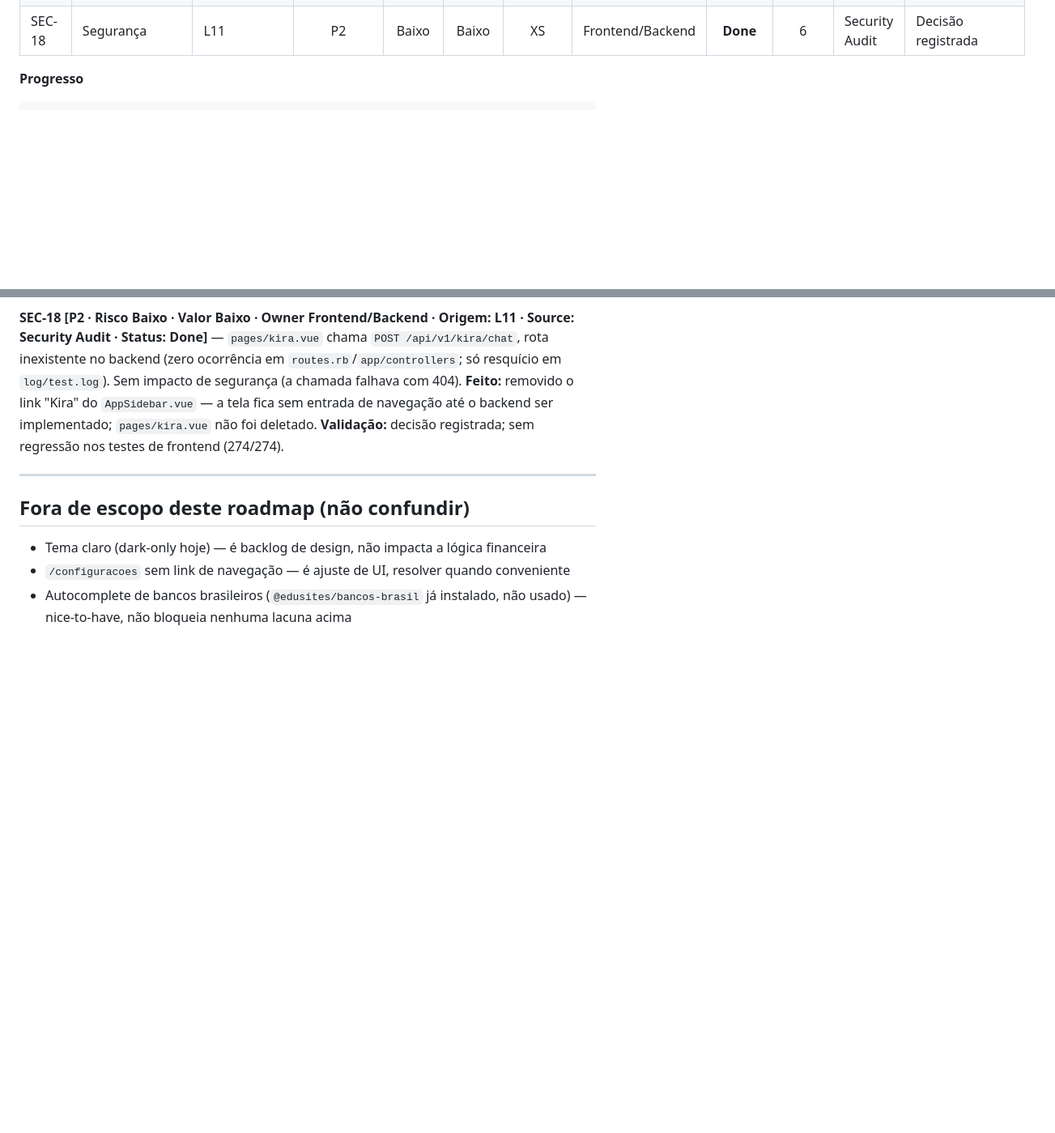
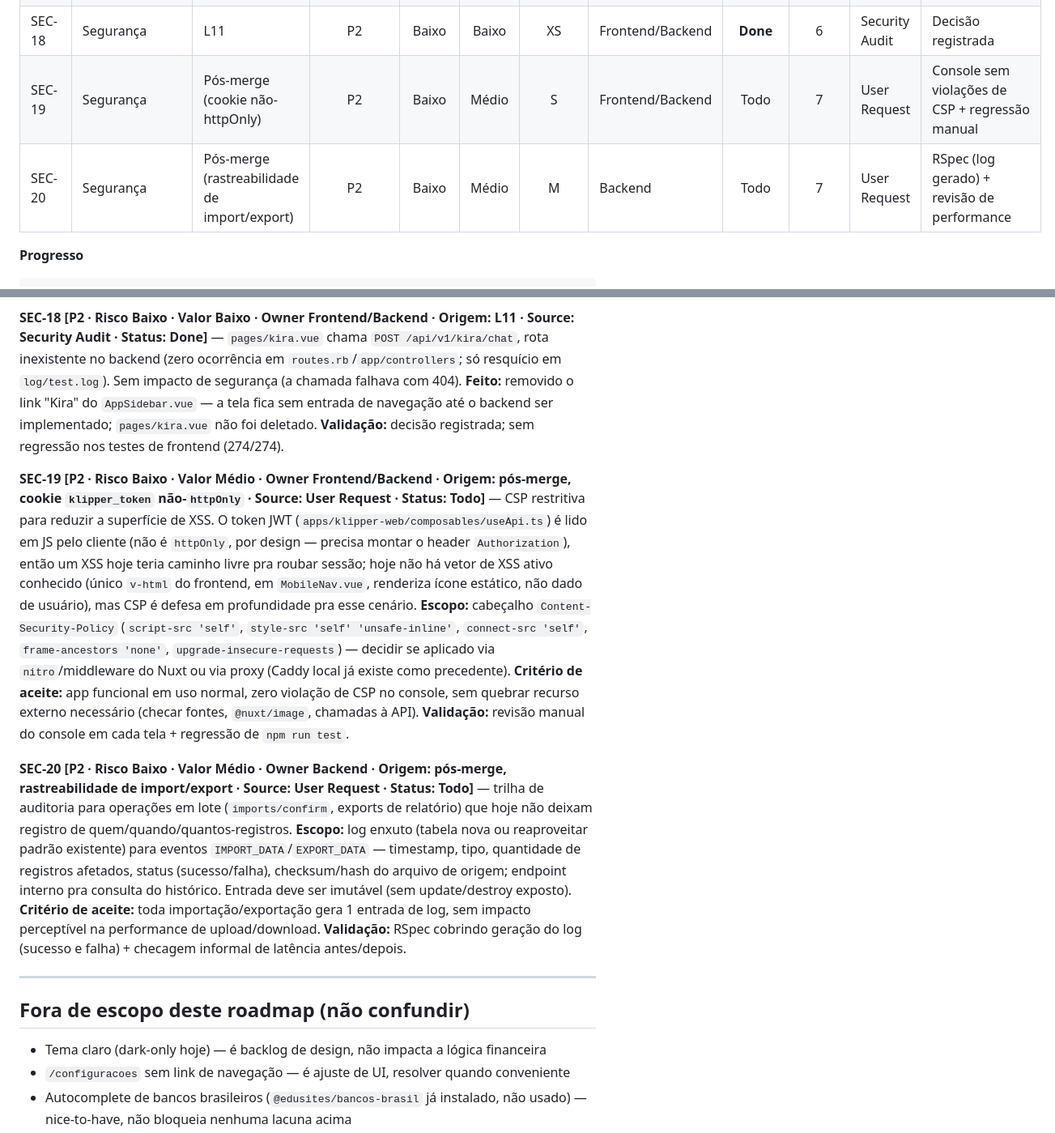
Before and after one commit to Borussia80/Klipper, a Markdown page: ROADMAP_KLIPPER_WEALTH_OS.md, 2 parts joined by grey strips. Shown at 81% size. GitHub-like rendering; blank space fills up the shorter version.

Commit message:
docs(roadmap): registra SEC-19 (CSP) e SEC-20 (audit trail de import/export) no backlog
Itens pós-merge levantados pelo usuário: CSP restritiva mitiga o gap real de
XSS+cookie não-httpOnly identificado em SEC-17 (sem vetor ativo hoje, mas
defesa em profundidade); trilha de auditoria fecha a rastreabilidade que falta
em imports/exports de dados financeiros. Ambos Todo, Sprint 7 — fora de escopo
desta entrega, só backlog.

Co-Authored-By: Claude Sonnet 5 <noreply@anthropic.com>

```diff
--- a/ROADMAP_KLIPPER_WEALTH_OS.md
+++ b/ROADMAP_KLIPPER_WEALTH_OS.md
@@ -246,6 +246,8 @@ nesta rodada — não incluídos abaixo para não inventar item sem evidência.
 | UX-5 | UX | Manual Audit (roadmap original) | P2 | Baixo | Baixo | XS | Frontend | **Done** | 5 | Manual Audit | Manual/Decisão |
 | SEC-17 | Segurança | M8 | P1 | Médio | Médio | M | Backend | **Done** | 6 | Security Audit | **PoC (request spec)** + Automatizado |
 | SEC-18 | Segurança | L11 | P2 | Baixo | Baixo | XS | Frontend/Backend | **Done** | 6 | Security Audit | Decisão registrada |
+| SEC-19 | Segurança | Pós-merge (cookie não-httpOnly) | P2 | Baixo | Médio | S | Frontend/Backend | Todo | 7 | User Request | Console sem violações de CSP + regressão manual |
+| SEC-20 | Segurança | Pós-merge (rastreabilidade de import/export) | P2 | Baixo | Médio | M | Backend | Todo | 7 | User Request | RSpec (log gerado) + revisão de performance |
 
 **Progresso**
 
@@ -403,6 +405,10 @@ sem revalidação contra o documento fonte. Detalhe completo em
 
 **SEC-18 [P2 · Risco Baixo · Valor Baixo · Owner Frontend/Backend · Origem: L11 · Source: Security Audit · Status: Done]** — `pages/kira.vue` chama `POST /api/v1/kira/chat`, rota inexistente no backend (zero ocorrência em `routes.rb`/`app/controllers`; só resquício em `log/test.log`). Sem impacto de segurança (a chamada falhava com 404). **Feito:** removido o link "Kira" do `AppSidebar.vue` — a tela fica sem entrada de navegação até o backend ser implementado; `pages/kira.vue` não foi deletado. **Validação:** decisão registrada; sem regressão nos testes de frontend (274/274).
 
+**SEC-19 [P2 · Risco Baixo · Valor Médio · Owner Frontend/Backend · Origem: pós-merge, cookie `klipper_token` não-`httpOnly` · Source: User Request · Status: Todo]** — CSP restritiva para reduzir a superfície de XSS. O token JWT (`apps/klipper-web/composables/useApi.ts`) é lido em JS pelo cliente (não é `httpOnly`, por design — precisa montar o header `Authorization`), então um XSS hoje teria caminho livre pra roubar sessão; hoje não há vetor de XSS ativo conhecido (único `v-html` do frontend, em `MobileNav.vue`, renderiza ícone estático, não dado de usuário), mas CSP é defesa em profundidade pra esse cenário. **Escopo:** cabeçalho `Content-Security-Policy` (`script-src 'self'`, `style-src 'self' 'unsafe-inline'`, `connect-src 'self'`, `frame-ancestors 'none'`, `upgrade-insecure-requests`) — decidir se aplicado via `nitro`/middleware do Nuxt ou via proxy (Caddy local já existe como precedente). **Critério de aceite:** app funcional em uso normal, zero violação de CSP no console, sem quebrar recurso externo necessário (checar fontes, `@nuxt/image`, chamadas à API). **Validação:** revisão manual do console em cada tela + regressão de `npm run test`.
+
+**SEC-20 [P2 · Risco Baixo · Valor Médio · Owner Backend · Origem: pós-merge, rastreabilidade de import/export · Source: User Request · Status: Todo]** — trilha de auditoria para operações em lote (`imports/confirm`, exports de relatório) que hoje não deixam registro de quem/quando/quantos-registros. **Escopo:** log enxuto (tabela nova ou reaproveitar padrão existente) para eventos `IMPORT_DATA`/`EXPORT_DATA` — timestamp, tipo, quantidade de registros afetados, status (sucesso/falha), checksum/hash do arquivo de origem; endpoint interno pra consulta do histórico. Entrada deve ser imutável (sem update/destroy exposto). **Critério de aceite:** toda importação/exportação gera 1 entrada de log, sem impacto perceptível na performance de upload/download. **Validação:** RSpec cobrindo geração do log (sucesso e falha) + checagem informal de latência antes/depois.
+
 ---
 
 ## Fora de escopo deste roadmap (não confundir)
```
